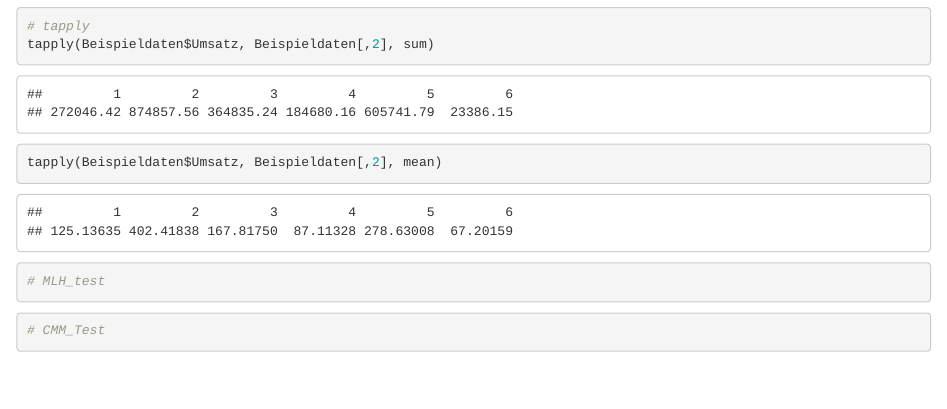
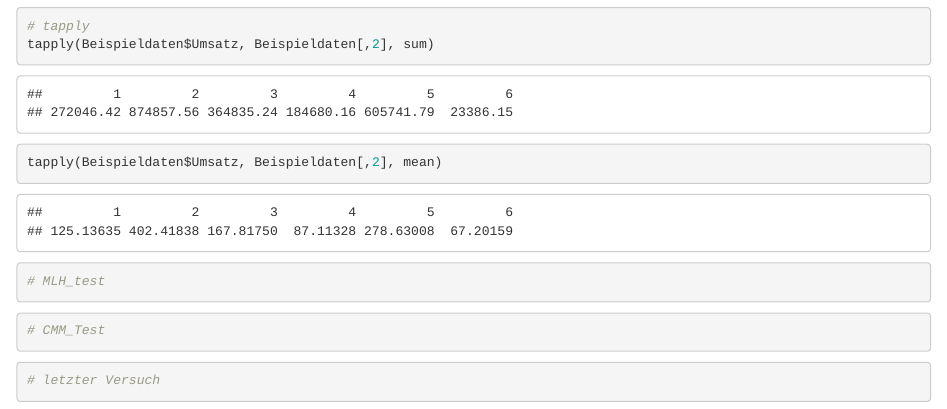
Before and after one commit to ChristinaMaedge/Application_Project, an R Markdown document (ApplicationProject.Rmd): the page in a window 1100 px wide, from 3600 px down. Rendered offline with R 4.5, knitr and Pandoc, with nearby package versions; drawn as R Markdown's standard HTML page in place of the format the file asks for.

Commit message:
Noch ein neuer Code Chunk

````diff
--- a/ApplicationProject.Rmd
+++ b/ApplicationProject.Rmd
@@ -81,3 +81,7 @@ tapply(Beispieldaten$Umsatz, Beispieldaten[,2], mean)
 ```{r}
 # CMM_Test
 ```
+
+```{r}
+# letzter Versuch
+```
````
